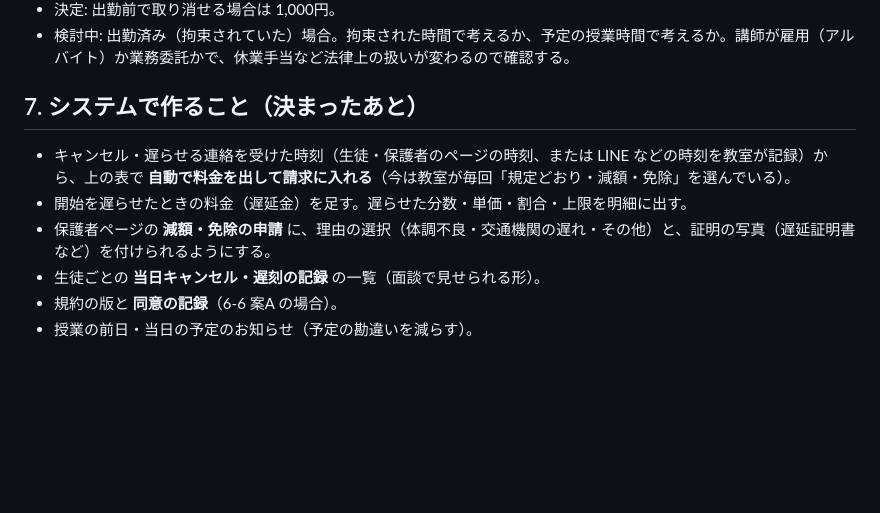
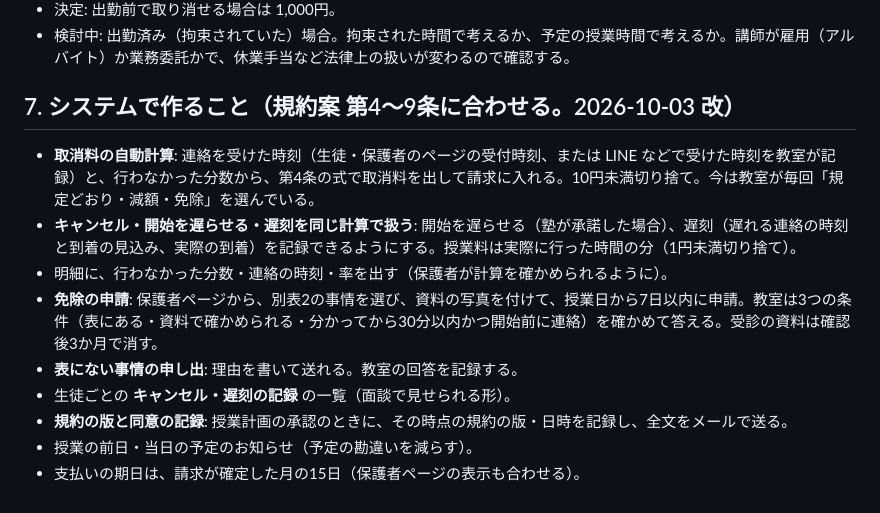
Before and after one commit to mugilives-max/stepwise-eisu, a Markdown page: docs/CANCELLATION_POLICY_DESIGN.md, the part around the change. GitHub-like rendering; blank space fills up the shorter version.

Commit message:
docs: cancellation design - refresh system to-do for terms arts 4-9
Co-Authored-By: Claude Opus 5.5 <noreply@anthropic.com>

```diff
--- a/docs/CANCELLATION_POLICY_DESIGN.md
+++ b/docs/CANCELLATION_POLICY_DESIGN.md
@@ -148,11 +148,14 @@
 - 決定: 出勤前で取り消せる場合は 1,000円。
 - 検討中: 出勤済み（拘束されていた）場合。拘束された時間で考えるか、予定の授業時間で考えるか。講師が雇用（アルバイト）か業務委託かで、休業手当など法律上の扱いが変わるので確認する。
 
-## 7. システムで作ること（決まったあと）
+## 7. システムで作ること（規約案 第4〜9条に合わせる。2026-10-03 改）
 
-- キャンセル・遅らせる連絡を受けた時刻（生徒・保護者のページの時刻、または LINE などの時刻を教室が記録）から、上の表で **自動で料金を出して請求に入れる**（今は教室が毎回「規定どおり・減額・免除」を選んでいる）。
-- 開始を遅らせたときの料金（遅延金）を足す。遅らせた分数・単価・割合・上限を明細に出す。
-- 保護者ページの **減額・免除の申請** に、理由の選択（体調不良・交通機関の遅れ・その他）と、証明の写真（遅延証明書など）を付けられるようにする。
-- 生徒ごとの **当日キャンセル・遅刻の記録** の一覧（面談で見せられる形）。
-- 規約の版と **同意の記録**（6-6 案A の場合）。
+- **取消料の自動計算**: 連絡を受けた時刻（生徒・保護者のページの受付時刻、または LINE などで受けた時刻を教室が記録）と、行わなかった分数から、第4条の式で取消料を出して請求に入れる。10円未満切り捨て。今は教室が毎回「規定どおり・減額・免除」を選んでいる。
+- **キャンセル・開始を遅らせる・遅刻を同じ計算で扱う**: 開始を遅らせる（塾が承諾した場合）、遅刻（遅れる連絡の時刻と到着の見込み、実際の到着）を記録できるようにする。授業料は実際に行った時間の分（1円未満切り捨て）。
+- 明細に、行わなかった分数・連絡の時刻・率を出す（保護者が計算を確かめられるように）。
+- **免除の申請**: 保護者ページから、別表2の事情を選び、資料の写真を付けて、授業日から7日以内に申請。教室は3つの条件（表にある・資料で確かめられる・分かってから30分以内かつ開始前に連絡）を確かめて答える。受診の資料は確認後3か月で消す。
+- **表にない事情の申し出**: 理由を書いて送れる。教室の回答を記録する。
+- 生徒ごとの **キャンセル・遅刻の記録** の一覧（面談で見せられる形）。
+- **規約の版と同意の記録**: 授業計画の承認のときに、その時点の規約の版・日時を記録し、全文をメールで送る。
 - 授業の前日・当日の予定のお知らせ（予定の勘違いを減らす）。
+- 支払いの期日は、請求が確定した月の15日（保護者ページの表示も合わせる）。
```
